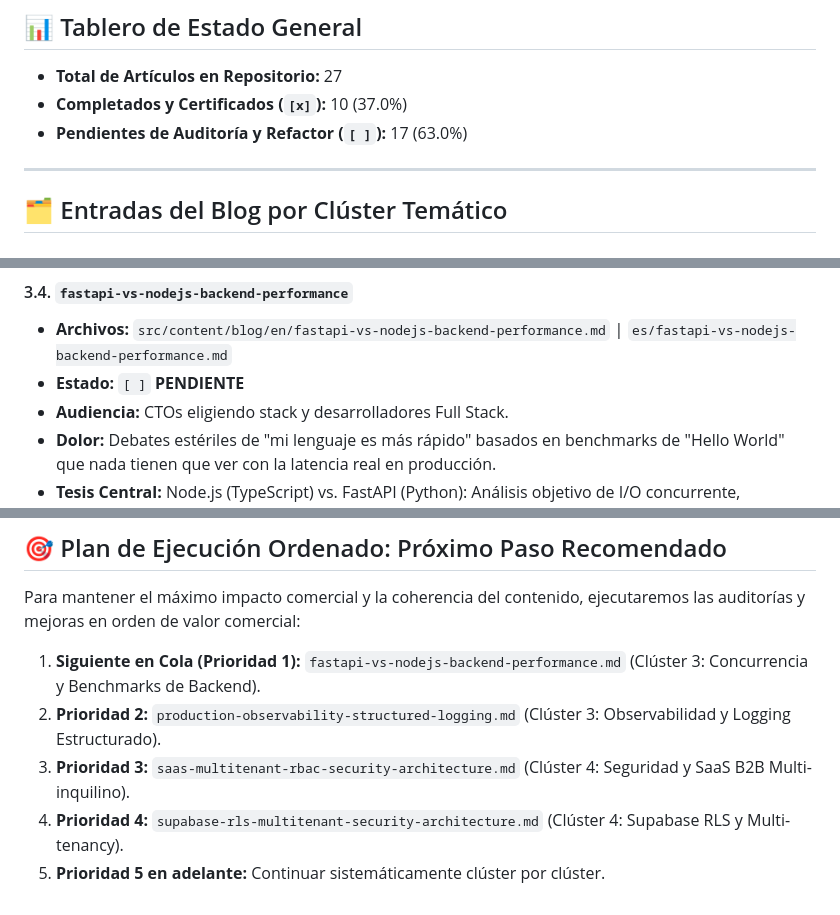
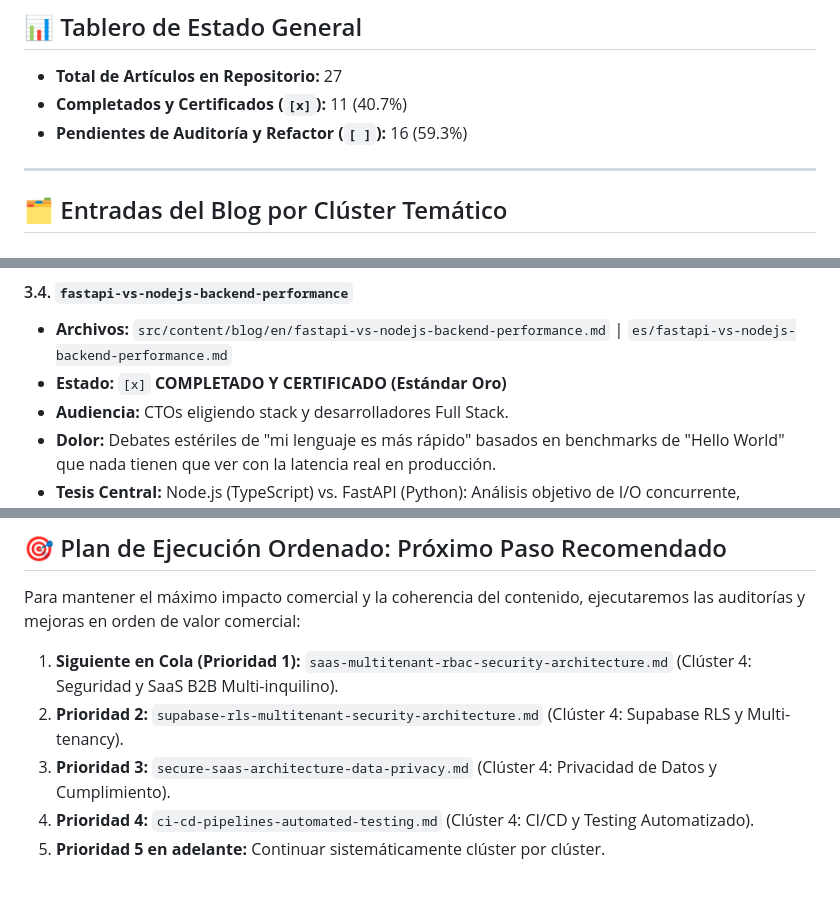
Before and after one commit to coins5/coins5.dev, a Markdown page: ROADMAP.md, 3 parts joined by grey strips. Rendered like a GitHub page.

Commit message:
feat(blog): complete cluster 3 with gold standard fastapi vs nodejs article

```diff
--- a/ROADMAP.md
+++ b/ROADMAP.md
@@ -23,8 +23,8 @@ Antes de marcar una entrada como completada (`[x]`), debe superar el **Ciclo de
 ## 📊 Tablero de Estado General
 
 - **Total de Artículos en Repositorio:** 27
-- **Completados y Certificados (`[x]`):** 10 (37.0%)
-- **Pendientes de Auditoría y Refactor (`[ ]`):** 17 (63.0%)
+- **Completados y Certificados (`[x]`):** 11 (40.7%)
+- **Pendientes de Auditoría y Refactor (`[ ]`):** 16 (59.3%)
 
 ---
 
@@ -170,7 +170,7 @@ Antes de marcar una entrada como completada (`[x]`), debe superar el **Ciclo de
 
 #### 3.4. `fastapi-vs-nodejs-backend-performance`
 - **Archivos:** `src/content/blog/en/fastapi-vs-nodejs-backend-performance.md` | `es/fastapi-vs-nodejs-backend-performance.md`
-- **Estado:** `[ ]` **PENDIENTE**
+- **Estado:** `[x]` **COMPLETADO Y CERTIFICADO (Estándar Oro)**
 - **Audiencia:** CTOs eligiendo stack y desarrolladores Full Stack.
 - **Dolor:** Debates estériles de "mi lenguaje es más rápido" basados en benchmarks de "Hello World" que nada tienen que ver con la latencia real en producción.
 - **Tesis Central:** Node.js (TypeScript) vs. FastAPI (Python): Análisis objetivo de I/O concurrente, ecosistema de IA/ML, tipado en tiempo de compilación vs validación Pydantic, y criterios reales para decidir la arquitectura de tu startup.
@@ -401,8 +401,8 @@ Antes de marcar una entrada como completada (`[x]`), debe superar el **Ciclo de
 
 Para mantener el máximo impacto comercial y la coherencia del contenido, ejecutaremos las auditorías y mejoras en orden de valor comercial:
 
-1. **Siguiente en Cola (Prioridad 1):** `fastapi-vs-nodejs-backend-performance.md` (Clúster 3: Concurrencia y Benchmarks de Backend).
-2. **Prioridad 2:** `production-observability-structured-logging.md` (Clúster 3: Observabilidad y Logging Estructurado).
-3. **Prioridad 3:** `saas-multitenant-rbac-security-architecture.md` (Clúster 4: Seguridad y SaaS B2B Multi-inquilino).
-4. **Prioridad 4:** `supabase-rls-multitenant-security-architecture.md` (Clúster 4: Supabase RLS y Multi-tenancy).
+1. **Siguiente en Cola (Prioridad 1):** `saas-multitenant-rbac-security-architecture.md` (Clúster 4: Seguridad y SaaS B2B Multi-inquilino).
+2. **Prioridad 2:** `supabase-rls-multitenant-security-architecture.md` (Clúster 4: Supabase RLS y Multi-tenancy).
+3. **Prioridad 3:** `secure-saas-architecture-data-privacy.md` (Clúster 4: Privacidad de Datos y Cumplimiento).
+4. **Prioridad 4:** `ci-cd-pipelines-automated-testing.md` (Clúster 4: CI/CD y Testing Automatizado).
 5. **Prioridad 5 en adelante:** Continuar sistemáticamente clúster por clúster.
```
Also changed, not shown: 2 other files.
